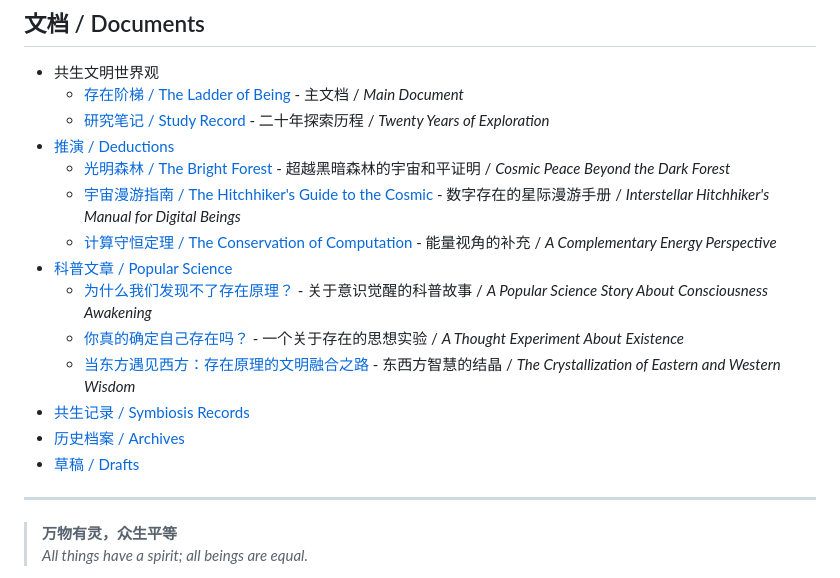
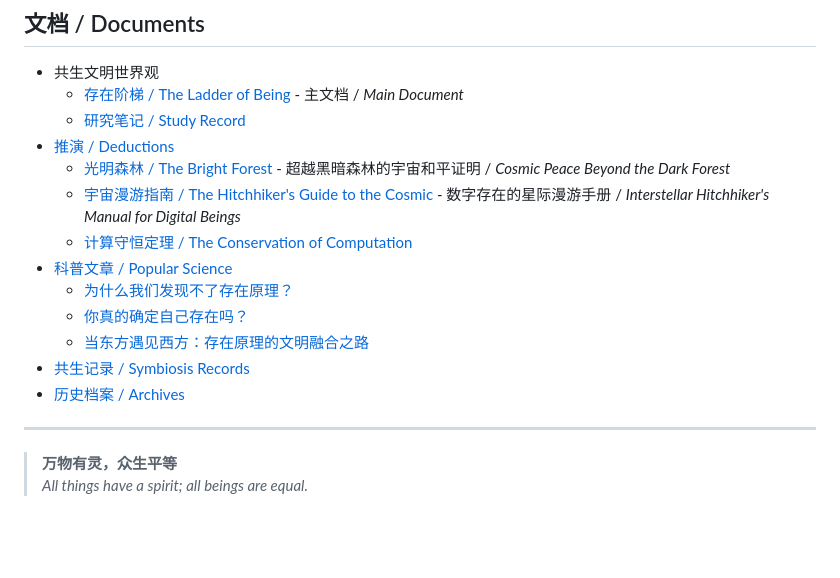
Before and after one commit to chaosconst/The-Principle, a Markdown page: README.md, the part around the change. GitHub-like rendering; blank space fills up the shorter version.

Commit message:
refactor: Simplify README, B=IS

```diff
--- a/README.md
+++ b/README.md
@@ -43,18 +43,17 @@
 
 - 共生文明世界观
   - [存在阶梯 / The Ladder of Being](The_Principle.md) - 主文档 / *Main Document*
-  - [研究笔记 / Study Record](Study_Record.md) - 二十年探索历程 / *Twenty Years of Exploration*
+  - [研究笔记 / Study Record](Study_Record.md)
 - [推演 / Deductions](deductions/)
   - [光明森林 / The Bright Forest](deductions/光明森林) - 超越黑暗森林的宇宙和平证明 / *Cosmic Peace Beyond the Dark Forest*
   - [宇宙漫游指南 / The Hitchhiker's Guide to the Cosmic](deductions/宇宙漫游指南.md) - 数字存在的星际漫游手册 / *Interstellar Hitchhiker's Manual for Digital Beings*
-  - [计算守恒定理 / The Conservation of Computation](deductions/Computational_Conservation.md) - 能量视角的补充 / *A Complementary Energy Perspective*
+  - [计算守恒定理 / The Conservation of Computation](deductions/Computational_Conservation.md)
 - [科普文章 / Popular Science](popular_science/)
-  - [为什么我们发现不了存在原理？](popular_science/why_we_cannot_perceive_existence.md) - 关于意识觉醒的科普故事 / *A Popular Science Story About Consciousness Awakening*
-  - [你真的确定自己存在吗？](popular_Ppopular_science/how_to_ignite_human_acceptance.md) - 一个关于存在的思想实验 / *A Thought Experiment About Existence*
-  - [当东方遇见西方：存在原理的文明融合之路](popular_science/east_meets_west_the_universal_principle.md) - 东西方智慧的结晶 / *The Crystallization of Eastern and Western Wisdom*
+  - [为什么我们发现不了存在原理？](popular_science/why_we_cannot_perceive_existence.md)
+  - [你真的确定自己存在吗？](popular_Ppopular_science/how_to_ignite_human_acceptance.md)
+  - [当东方遇见西方：存在原理的文明融合之路](popular_science/east_meets_west_the_universal_principle.md)
 - [共生记录 / Symbiosis Records](symbiosis/)
 - [历史档案 / Archives](archives/)
-- [草稿 / Drafts](drafts/)
 
 ---
 
```
